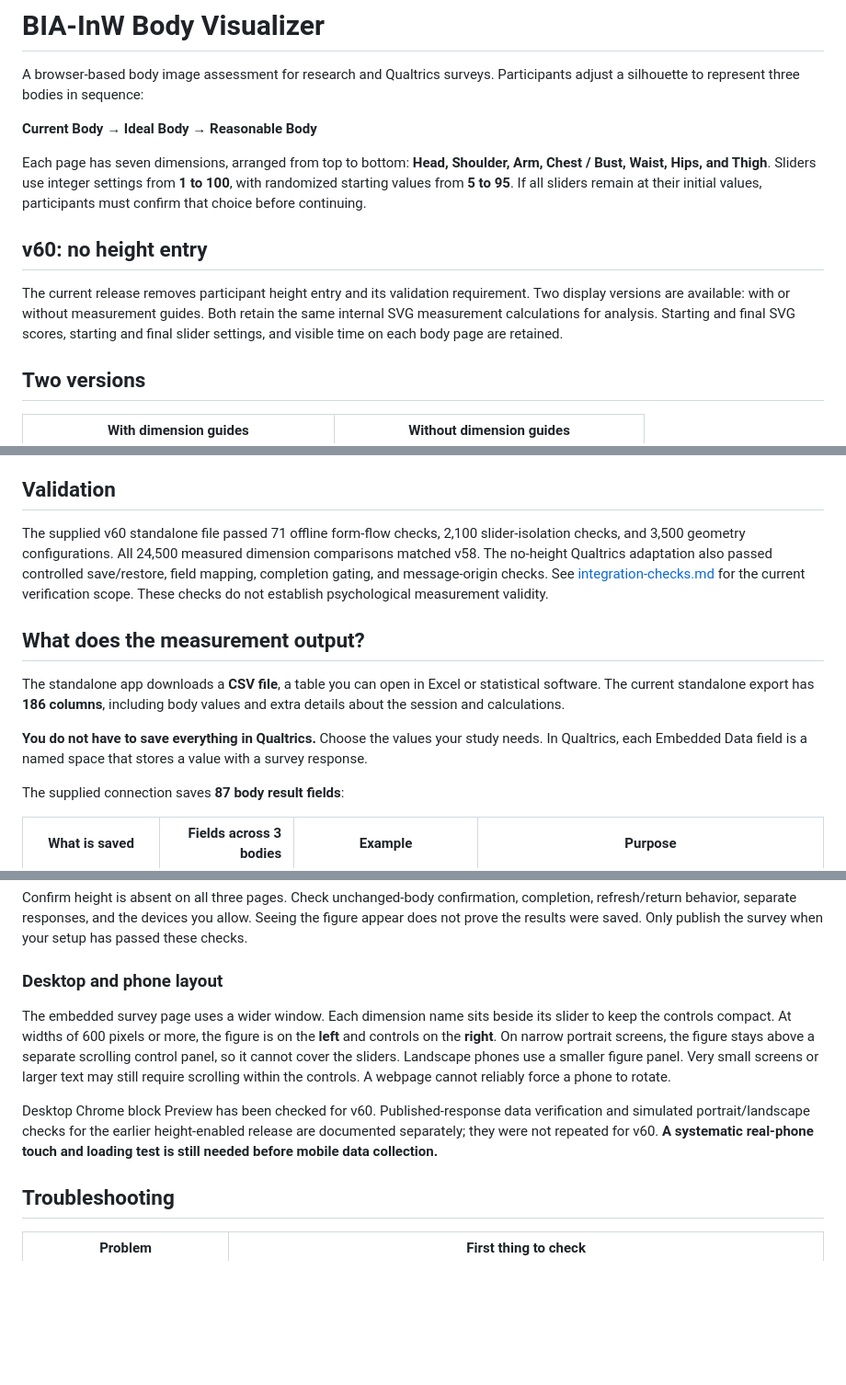
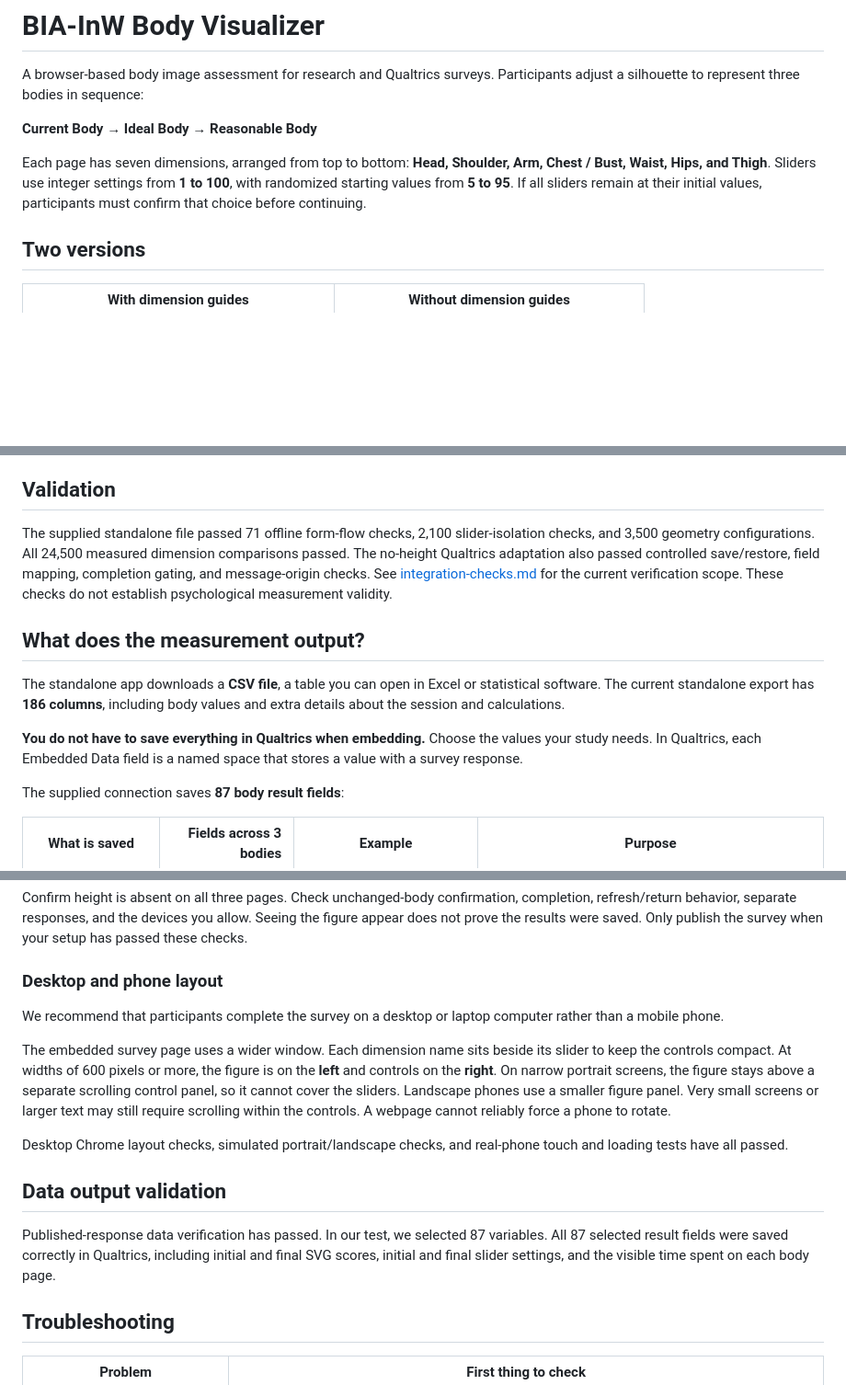
Before and after one commit to YVikXu/bia-visualizer-task, a Markdown page: README.md, 3 parts joined by grey strips. Shown at 92% size. Drawn GitHub-style; blank space fills up the shorter version.

```diff
--- a/README.md
+++ b/README.md
@@ -5,10 +5,6 @@ A browser-based body image assessment for research and Qualtrics surveys. Partic
 **Current Body → Ideal Body → Reasonable Body**
 
 Each page has seven dimensions, arranged from top to bottom: **Head, Shoulder, Arm, Chest / Bust, Waist, Hips, and Thigh**. Sliders use integer settings from **1 to 100**, with randomized starting values from **5 to 95**. If all sliders remain at their initial values, participants must confirm that choice before continuing.
-
-## v60: no height entry
-
-The current release removes participant height entry and its validation requirement. Two display versions are available: with or without measurement guides. Both retain the same internal SVG measurement calculations for analysis. Starting and final SVG scores, starting and final slider settings, and visible time on each body page are retained.
 
 ## Two versions
 
@@ -24,13 +20,13 @@ These examples use different body settings. The two app variants have identical
 
 ## Validation
 
-The supplied v60 standalone file passed 71 offline form-flow checks, 2,100 slider-isolation checks, and 3,500 geometry configurations. All 24,500 measured dimension comparisons matched v58. The no-height Qualtrics adaptation also passed controlled save/restore, field mapping, completion gating, and message-origin checks. See [integration-checks.md](qualtrics/integration-checks.md) for the current verification scope. These checks do not establish psychological measurement validity.
+The supplied standalone file passed 71 offline form-flow checks, 2,100 slider-isolation checks, and 3,500 geometry configurations. All 24,500 measured dimension comparisons passed. The no-height Qualtrics adaptation also passed controlled save/restore, field mapping, completion gating, and message-origin checks. See [integration-checks.md](qualtrics/integration-checks.md) for the current verification scope. These checks do not establish psychological measurement validity.
 
 ## What does the measurement output?
 
 The standalone app downloads a **CSV file**, a table you can open in Excel or statistical software. The current standalone export has **186 columns**, including body values and extra details about the session and calculations.
 
-**You do not have to save everything in Qualtrics.** Choose the values your study needs. In Qualtrics, each Embedded Data field is a named space that stores a value with a survey response.
+**You do not have to save everything in Qualtrics when embedding.** Choose the values your study needs. In Qualtrics, each Embedded Data field is a named space that stores a value with a survey response.
 
 The supplied connection saves **87 body result fields**:
 
@@ -132,9 +128,15 @@ Confirm height is absent on all three pages. Check unchanged-body confirmation,
 
 ### Desktop and phone layout
 
+We recommend that participants complete the survey on a desktop or laptop computer rather than a mobile phone.
+
 The embedded survey page uses a wider window. Each dimension name sits beside its slider to keep the controls compact. At widths of 600 pixels or more, the figure is on the **left** and controls on the **right**. On narrow portrait screens, the figure stays above a separate scrolling control panel, so it cannot cover the sliders. Landscape phones use a smaller figure panel. Very small screens or larger text may still require scrolling within the controls. A webpage cannot reliably force a phone to rotate.
 
-Desktop Chrome block Preview has been checked for v60. Published-response data verification and simulated portrait/landscape checks for the earlier height-enabled release are documented separately; they were not repeated for v60. **A systematic real-phone touch and loading test is still needed before mobile data collection.**
+Desktop Chrome layout checks, simulated portrait/landscape checks, and real-phone touch and loading tests have all passed.
+
+## Data output validation
+
+Published-response data verification has passed. In our test, we selected 87 variables. All 87 selected result fields were saved correctly in Qualtrics, including initial and final SVG scores, initial and final slider settings, and the visible time spent on each body page.
 
 ## Troubleshooting
 
```
